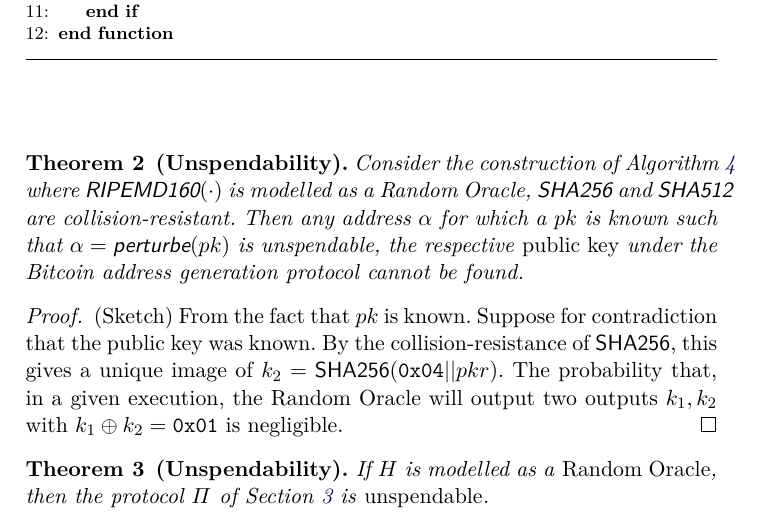
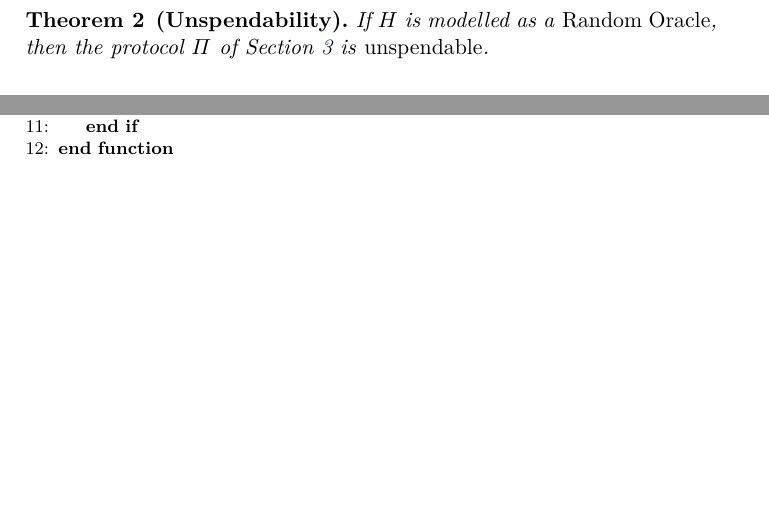
Before and after one commit to decrypto-org/burn-paper, a LaTeX paper (burn.tex, which reads analysis.tex): part of page 7 of 11 before the commit and two parts of pages 6 and 7 of 10 after it, the two joined at a grey line, cut so that both start at the same text, the shorter picture padded with empty space. Compiled offline with pdfLaTeX.

Commit message:
Remove old theorem about concrete construction

```diff
--- a/analysis.tex
+++ b/analysis.tex
@@ -8,25 +8,6 @@
 
   Based on Algorithm~\ref{alg.construction}, $\BurnVerify(1^\kappa, t, \GenBurnAddress(1^\kappa, t)) = \textsf{true}$ if and only if $\GenBurnAddress(1^\kappa, t) = \GenBurnAddress(1^\kappa, t)$, which always holds as $\GenBurnAddress$ is deterministic.
 \end{proof}
-
-\begin{theorem}[Unspendability]
-  Consider the construction of Algorithm~\ref{alg.construction} where
-  $\textsf{RIPEMD160}(\cdot)$ is modelled as a Random Oracle, $\textsf{SHA256}$
-  and $\textsf{SHA512}$  are collision-resistant. Then any address $\alpha$ for
-  which a $pk$ is known such that $\alpha = \textsf{perturbe}(pk)$ is
-  unspendable, the respective \emph{public key} under the Bitcoin address
-  generation protocol cannot be found.
-\end{theorem}
-\begin{proof}(Sketch)
-  From the fact that $pk$ is known.
-  Suppose for contradiction that the public key was known.
-  By the collision-resistance of $\textsf{SHA256}$, this gives a unique image of
-  $k_2 = \textsf{SHA256}(\texttt{0x04} || pkr)$.
-  The probability that, in a given execution, the Random Oracle will output two
-  outputs $k_1, k_2$ with $k_1 \xor k_2 = \texttt{0x01}$ is negligible.
-\end{proof}
-
-% TODO: avoid double spending
 
 \begin{theorem}[Unspendability]
   If $H$ is modelled as a \emph{Random Oracle}, then the protocol $\Pi$ of Section~\ref{section:construction} is \emph{unspendable}.
```
